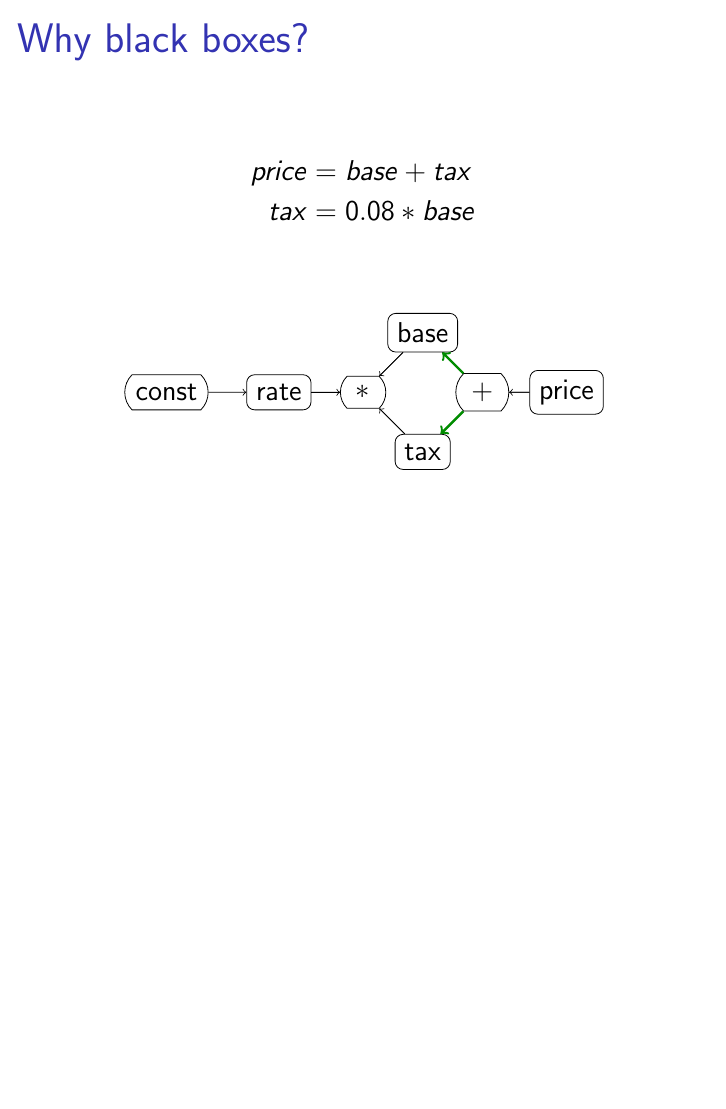
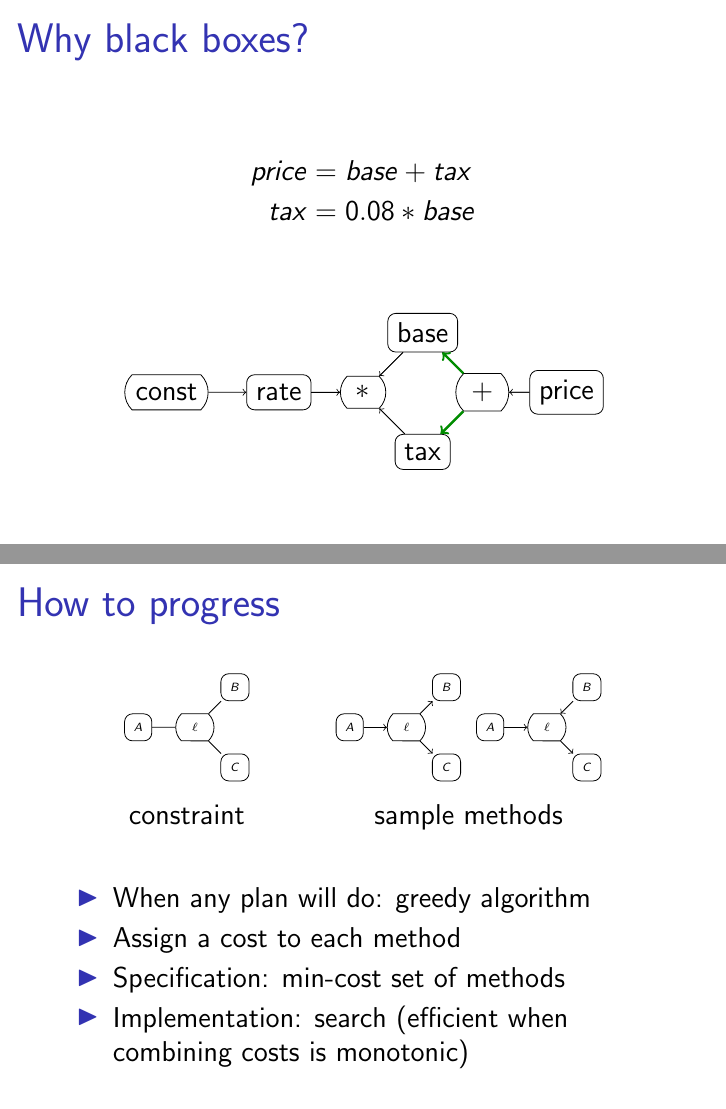
Before and after one commit to dmwit/official, LaTeX slides (proposal/presentation.tex): page 67 of 67 before the commit and pages 67 and 68 of 68 after it, the two joined at a grey line, the shorter picture padded with empty space. Compiled offline with pdfLaTeX.

Commit message:
add a slide about our half-baked energy/search idea

```diff
--- a/proposal/presentation.tex
+++ b/proposal/presentation.tex
@@ -921,5 +921,60 @@
     \pause[4]
 \end{frame}
 
-% TODO: extra slide on current best idea about how to make progress
+% TODO: extra slide explaining what we know about linear equations
+
+\begin{frame}
+    \frametitle{How to progress}
+    \begin{center}
+        \begin{tikzpicture}[font=\tiny]
+            \draw
+                node[lens]                     (l) {$\ell$}
+                node[replica,left of=l]        (A) {$A$}
+                node[replica,above right of=l] (B) {$B$}
+                node[replica,below right of=l] (C) {$C$}
+                (l) -- (A)
+                (l) -- (B)
+                (l) -- (C)
+
+                node[fit=(A) (B) (C)] (constraint) {}
+                (constraint.south)
+                node[anchor=north] {\normalsize constraint\strut}
+                ;
+        \end{tikzpicture}
+        \hfil
+        \begin{tikzpicture}[font=\tiny]
+            \draw
+                node[lens]                          (l-1) {$\ell$}
+                node[replica,left of=l-1]           (A-1) {$A$}
+                node[replica,above right of=l-1]    (B-1) {$B$}
+                node[replica,below right of=l-1]    (C-1) {$C$}
+
+                node[lens,right of=l-1,node distance=5em]
+                                                    (l-2) {$\ell$}
+                node[replica,left of=l-2]           (A-2) {$A$}
+                node[replica,above right of=l-2]    (B-2) {$B$}
+                node[replica,below right of=l-2]    (C-2) {$C$}
+
+                node[fit=(A-1) (B-2) (C-2)] (methods) {}
+                (methods.south)
+                node[anchor=north] {\normalsize sample methods\strut}
+                ;
+            \draw[->] (A-1) -- (l-1);
+            \draw[->] (l-1) -- (B-1);
+            \draw[->] (l-1) -- (C-1);
+
+            \draw[->] (A-2) -- (l-2);
+            \draw[->] (B-2) -- (l-2);
+            \draw[->] (l-2) -- (C-2);
+        \end{tikzpicture}
+    \end{center}
+    \begin{itemize}
+        \item When any plan will do: greedy algorithm
+        \item Assign a cost to each method
+        \item Specification: min-cost set of methods
+        \item Implementation: search (efficient when combining costs is
+            monotonic)
+    \end{itemize}
+\end{frame}
+
 \end{document}
```
Also changed, not shown: 1 other file.
